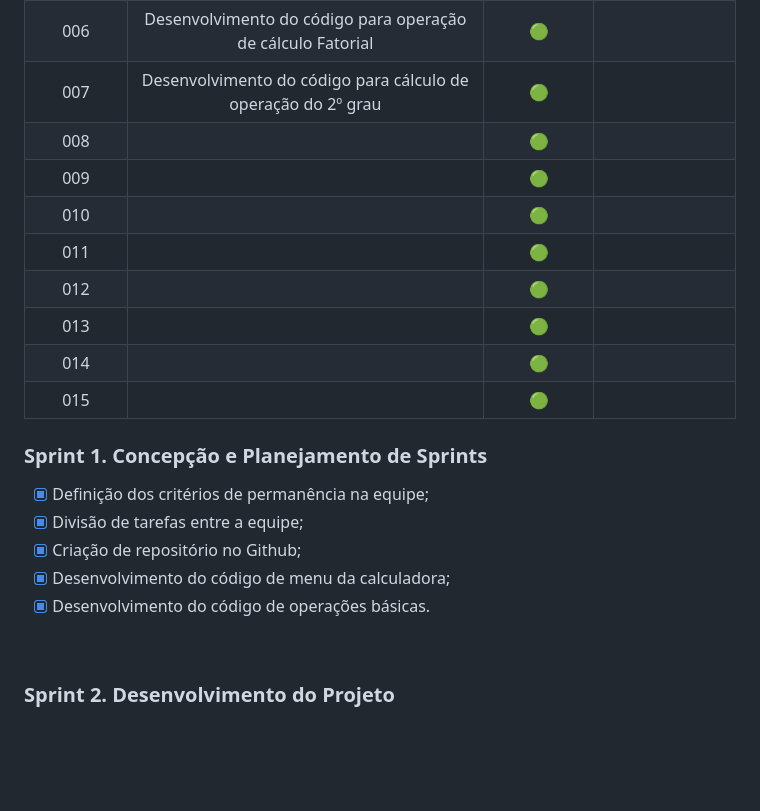
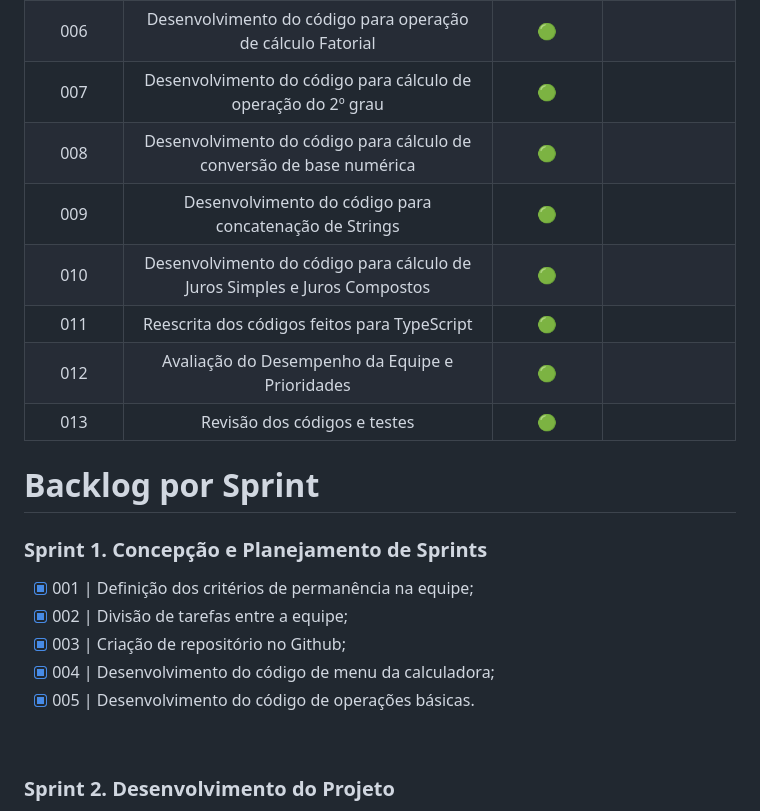
Before and after one commit to GustavoNMendes01/fatec-API-01, a Markdown page: README.md, the part around the change. GitHub-like rendering; blank space fills up the shorter version.

Commit message:
Atualização README.md
- Finalização da Backlog do Produto.

```diff
--- a/README.md
+++ b/README.md
@@ -45,24 +45,22 @@ O desenvolvimento do projeto segue a metodologia Scrum, uma metodologia ágil a
 |005| Desenvolvimento do código de Operações Básicas |🟢||
 |006| Desenvolvimento do código para operação de cálculo Fatorial |🟢||
 |007| Desenvolvimento do código para cálculo de operação do 2º grau |🟢||
-|008| |🟢||
-|009| |🟢||
-|010| |🟢||
-|011| |🟢||
-|012| |🟢||
-|013| |🟢||
-|014| |🟢||
-|015| |🟢||
+|008| Desenvolvimento do código para cálculo de conversão de base numérica|🟢||
+|009| Desenvolvimento do código para concatenação de Strings|🟢||
+|010| Desenvolvimento do código para cálculo de Juros Simples e Juros Compostos|🟢||
+|011| Reescrita dos códigos feitos para TypeScript|🟢||
+|012| Avaliação do Desempenho da Equipe e Prioridades|🟢||
+|013| Revisão dos códigos e testes|🟢||
 
 </div>
 
-
+# Backlog por Sprint
 ### Sprint 1. Concepção e Planejamento de Sprints
-- [X] Definição dos critérios de permanência na equipe;
-- [X] Divisão de tarefas entre a equipe;
-- [X] Criação de repositório no Github;
-- [X] Desenvolvimento do código de menu da calculadora;
-- [X] Desenvolvimento do código de operações básicas.
+- [X] 001 | Definição dos critérios de permanência na equipe;
+- [X] 002 | Divisão de tarefas entre a equipe;
+- [X] 003 | Criação de repositório no Github;
+- [X] 004 | Desenvolvimento do código de menu da calculadora;
+- [X] 005 | Desenvolvimento do código de operações básicas.
 <br>
 
 ### Sprint 2. Desenvolvimento do Projeto
```
